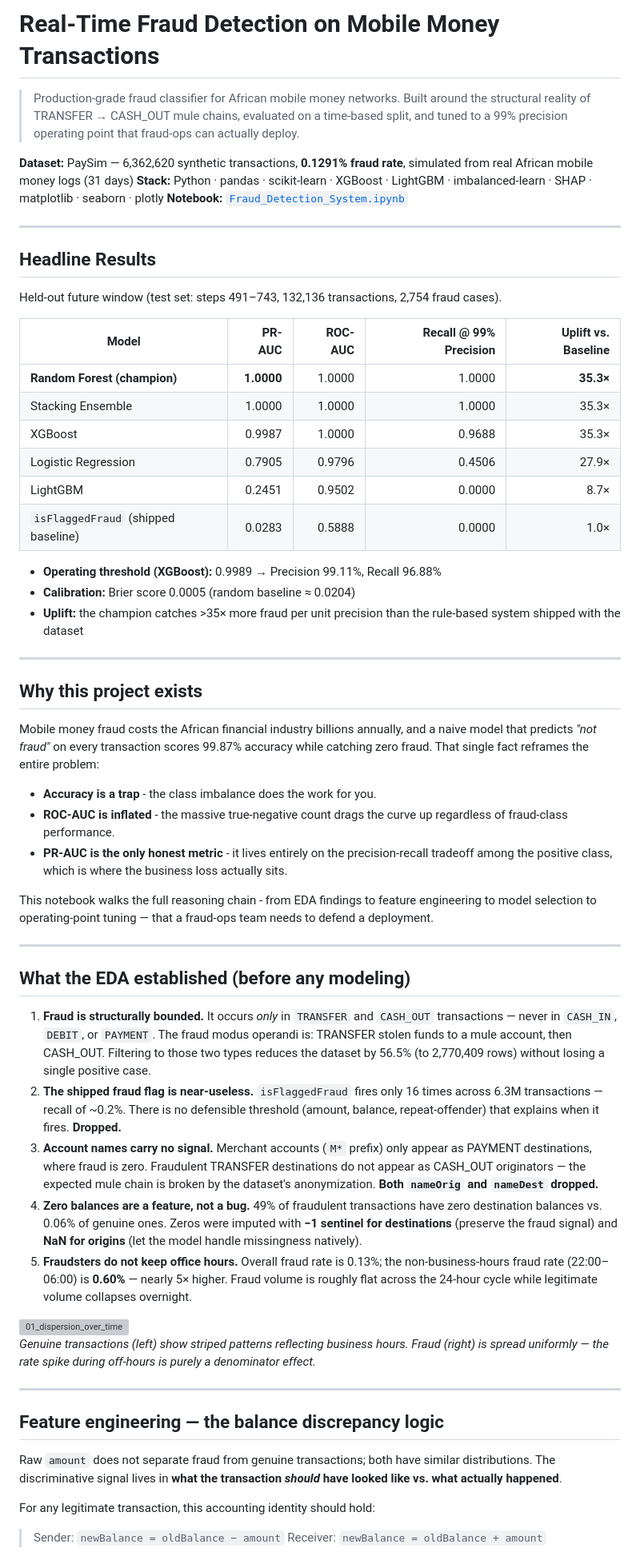
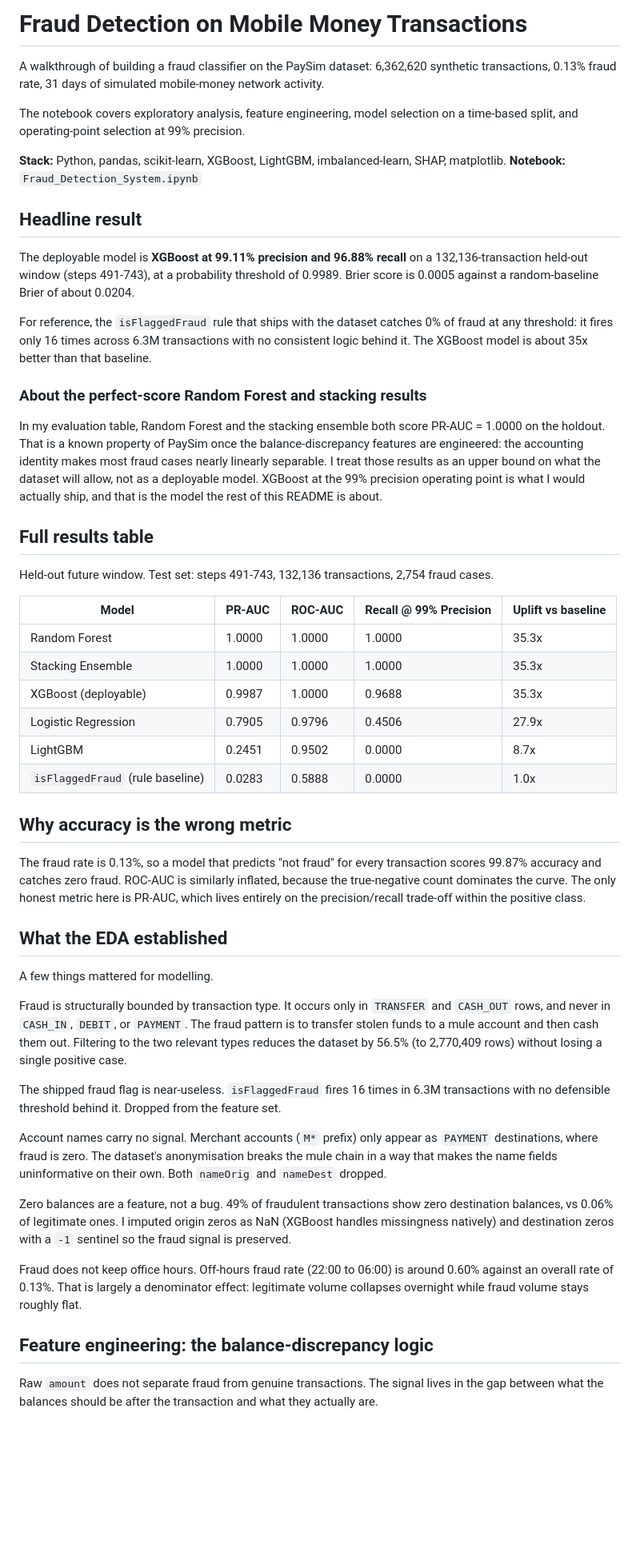
Before and after one commit to alvenyuka/Fraud-Detection-System, a Markdown page: README.md, the part around one of its changes. Shown at 80% size. GitHub-like rendering; blank space fills up the shorter version; grey boxes are pictures that could not be loaded.

```diff
--- a/README.md
+++ b/README.md
@@ -1,64 +1,54 @@
-# Real-Time Fraud Detection on Mobile Money Transactions
+# Fraud Detection on Mobile Money Transactions
 
-> Production-grade fraud classifier for African mobile money networks. Built around the structural reality of TRANSFER → CASH_OUT mule chains, evaluated on a time-based split, and tuned to a 99% precision operating point that fraud-ops can actually deploy.
+A walkthrough of building a fraud classifier on the PaySim dataset: 6,362,620 synthetic transactions, 0.13% fraud rate, 31 days of simulated mobile-money network activity.
 
-**Dataset:** PaySim — 6,362,620 synthetic transactions, **0.1291% fraud rate**, simulated from real African mobile money logs (31 days)
-**Stack:** Python · pandas · scikit-learn · XGBoost · LightGBM · imbalanced-learn · SHAP · matplotlib · seaborn · plotly
-**Notebook:** [`Fraud_Detection_System.ipynb`](./Fraud_Detection_System.ipynb)
+The notebook covers exploratory analysis, feature engineering, model selection on a time-based split, and operating-point selection at 99% precision.
 
----
+**Stack:** Python, pandas, scikit-learn, XGBoost, LightGBM, imbalanced-learn, SHAP, matplotlib.
+**Notebook:** `Fraud_Detection_System.ipynb`
 
-## Headline Results
+## Headline result
 
-Held-out future window (test set: steps 491–743, 132,136 transactions, 2,754 fraud cases).
+The deployable model is **XGBoost at 99.11% precision and 96.88% recall** on a 132,136-transaction held-out window (steps 491-743), at a probability threshold of 0.9989. Brier score is 0.0005 against a random-baseline Brier of about 0.0204.
 
-| Model | PR-AUC | ROC-AUC | Recall @ 99% Precision | Uplift vs. Baseline |
-|---|---:|---:|---:|---:|
-| **Random Forest (champion)** | **1.0000** | 1.0000 | 1.0000 | **35.3×** |
-| Stacking Ensemble | 1.0000 | 1.0000 | 1.0000 | 35.3× |
-| XGBoost | 0.9987 | 1.0000 | 0.9688 | 35.3× |
-| Logistic Regression | 0.7905 | 0.9796 | 0.4506 | 27.9× |
-| LightGBM | 0.2451 | 0.9502 | 0.0000 | 8.7× |
-| `isFlaggedFraud` (shipped baseline) | 0.0283 | 0.5888 | 0.0000 | 1.0× |
+For reference, the `isFlaggedFraud` rule that ships with the dataset catches 0% of fraud at any threshold: it fires only 16 times across 6.3M transactions with no consistent logic behind it. The XGBoost model is about 35x better than that baseline.
 
-- **Operating threshold (XGBoost):** 0.9989 → Precision 99.11%, Recall 96.88%
-- **Calibration:** Brier score 0.0005 (random baseline ≈ 0.0204)
-- **Uplift:** the champion catches >35× more fraud per unit precision than the rule-based system shipped with the dataset
+### About the perfect-score Random Forest and stacking results
 
----
+In my evaluation table, Random Forest and the stacking ensemble both score PR-AUC = 1.0000 on the holdout. That is a known property of PaySim once the balance-discrepancy features are engineered: the accounting identity makes most fraud cases nearly linearly separable. I treat those results as an upper bound on what the dataset will allow, not as a deployable model. XGBoost at the 99% precision operating point is what I would actually ship, and that is the model the rest of this README is about.
 
-## Why this project exists
+## Full results table
 
-Mobile money fraud costs the African financial industry billions annually, and a naive model that predicts *"not fraud"* on every transaction scores 99.87% accuracy while catching zero fraud. That single fact reframes the entire problem:
+Held-out future window. Test set: steps 491-743, 132,136 transactions, 2,754 fraud cases.
 
-- **Accuracy is a trap** - the class imbalance does the work for you.
-- **ROC-AUC is inflated** - the massive true-negative count drags the curve up regardless of fraud-class performance.
-- **PR-AUC is the only honest metric** - it lives entirely on the precision-recall tradeoff among the positive class, which is where the business loss actually sits.
+| Model | PR-AUC | ROC-AUC | Recall @ 99% Precision | Uplift vs baseline |
+|---|---|---|---|---|
+| Random Forest | 1.0000 | 1.0000 | 1.0000 | 35.3x |
+| Stacking Ensemble | 1.0000 | 1.0000 | 1.0000 | 35.3x |
+| XGBoost (deployable) | 0.9987 | 1.0000 | 0.9688 | 35.3x |
+| Logistic Regression | 0.7905 | 0.9796 | 0.4506 | 27.9x |
+| LightGBM | 0.2451 | 0.9502 | 0.0000 | 8.7x |
+| `isFlaggedFraud` (rule baseline) | 0.0283 | 0.5888 | 0.0000 | 1.0x |
 
-This notebook walks the full reasoning chain - from EDA findings to feature engineering to model selection to operating-point tuning — that a fraud-ops team needs to defend a deployment.
+## Why accuracy is the wrong metric
 
----
+The fraud rate is 0.13%, so a model that predicts "not fraud" for every transaction scores 99.87% accuracy and catches zero fraud. ROC-AUC is similarly inflated, because the true-negative count dominates the curve. The only honest metric here is PR-AUC, which lives entirely on the precision/recall trade-off within the positive class.
 
-## What the EDA established (before any modeling)
+## What the EDA established
 
-1. **Fraud is structurally bounded.** It occurs *only* in `TRANSFER` and `CASH_OUT` transactions — never in `CASH_IN`, `DEBIT`, or `PAYMENT`. The fraud modus operandi is: TRANSFER stolen funds to a mule account, then CASH_OUT. Filtering to those two types reduces the dataset by 56.5% (to 2,770,409 rows) without losing a single positive case.
-2. **The shipped fraud flag is near-useless.** `isFlaggedFraud` fires only 16 times across 6.3M transactions — recall of ~0.2%. There is no defensible threshold (amount, balance, repeat-offender) that explains when it fires. **Dropped.**
-3. **Account names carry no signal.** Merchant accounts (`M*` prefix) only appear as PAYMENT destinations, where fraud is zero. Fraudulent TRANSFER destinations do not appear as CASH_OUT originators — the expected mule chain is broken by the dataset's anonymization. **Both `nameOrig` and `nameDest` dropped.**
-4. **Zero balances are a feature, not a bug.** 49% of fraudulent transactions have zero destination balances vs. 0.06% of genuine ones. Zeros were imputed with **−1 sentinel for destinations** (preserve the fraud signal) and **NaN for origins** (let the model handle missingness natively).
-5. **Fraudsters do not keep office hours.** Overall fraud rate is 0.13%; the non-business-hours fraud rate (22:00–06:00) is **0.60%** — nearly 5× higher. Fraud volume is roughly flat across the 24-hour cycle while legitimate volume collapses overnight.
+A few things mattered for modelling.
 
-<img width="1384" height="884" alt="01_dispersion_over_time" src="https://github.com/user-attachments/assets/88d84db0-396e-41c1-b7b8-10e860aa89f3" />
+Fraud is structurally bounded by transaction type. It occurs only in `TRANSFER` and `CASH_OUT` rows, and never in `CASH_IN`, `DEBIT`, or `PAYMENT`. The fraud pattern is to transfer stolen funds to a mule account and then cash them out. Filtering to the two relevant types reduces the dataset by 56.5% (to 2,770,409 rows) without losing a single positive case.
 
-*Genuine transactions (left) show striped patterns reflecting business hours. Fraud (right) is spread uniformly — the rate spike during off-hours is purely a denominator effect.*
+The shipped fraud flag is near-useless. `isFlaggedFraud` fires 16 times in 6.3M transactions with no defensible threshold behind it. Dropped from the feature set.
 
----
+Account names carry no signal. Merchant accounts (`M*` prefix) only appear as `PAYMENT` destinations, where fraud is zero. The dataset's anonymisation breaks the mule chain in a way that makes the name fields uninformative on their own. Both `nameOrig` and `nameDest` dropped.
 
-## Feature engineering — the balance discrepancy logic
+Zero balances are a feature, not a bug. 49% of fraudulent transactions show zero destination balances, vs 0.06% of legitimate ones. I imputed origin zeros as NaN (XGBoost handles missingness natively) and destination zeros with a `-1` sentinel so the fraud signal is preserved.
 
-Raw `amount` does not separate fraud from genuine transactions; both have similar distributions. The discriminative signal lives in **what the transaction *should* have looked like vs. what actually happened**.
+Fraud does not keep office hours. Off-hours fraud rate (22:00 to 06:00) is around 0.60% against an overall rate of 0.13%. That is largely a denominator effect: legitimate volume collapses overnight while fraud volume stays roughly flat.
 
-For any legitimate transaction, this accounting identity should hold:
+## Feature engineering: the balance-discrepancy logic
 
-> Sender:   `newBalance = oldBalance − amount`
-> Receiver: `newBalance = oldBalance + amount`
+Raw `amount` does not separate fraud from genuine transactions. The signal lives in the gap between what the balances should be after the transaction and what they actually are.
 
```
Also changed, not shown: other parts of README.md (+17 -74 lines).
